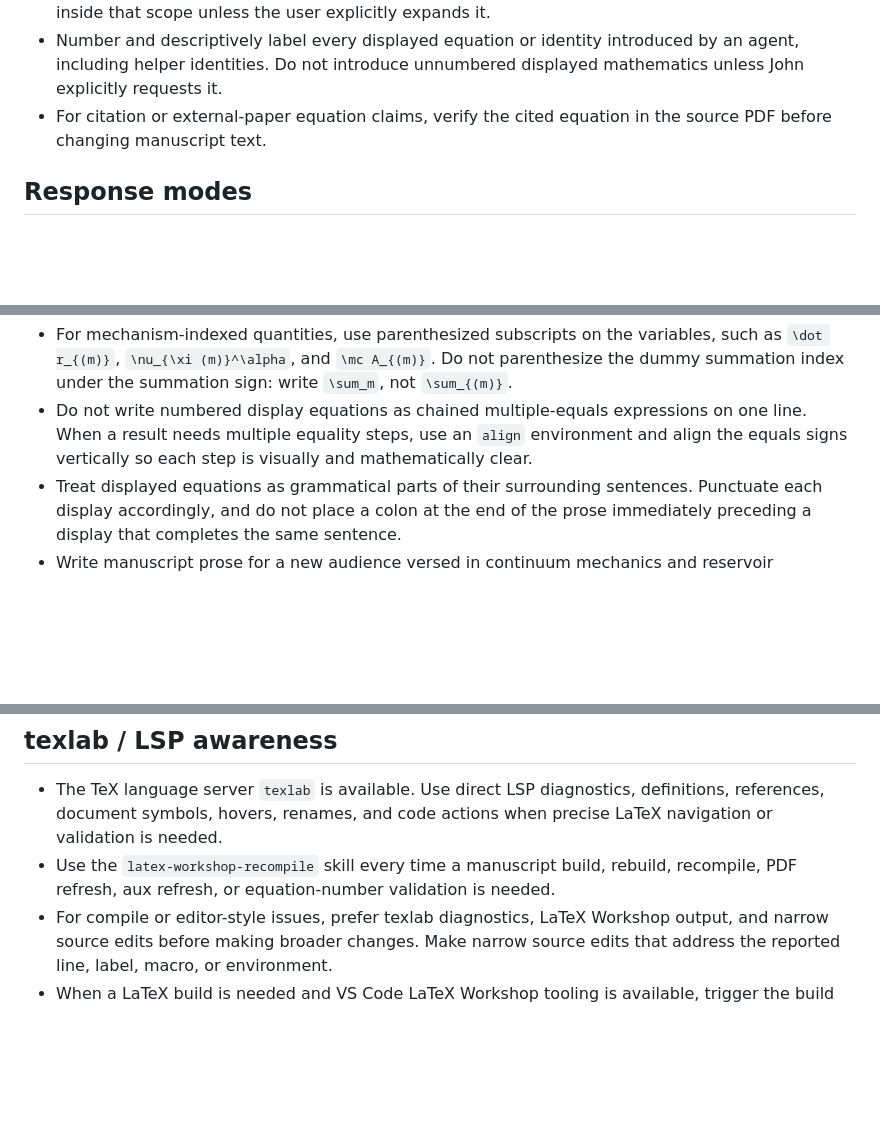
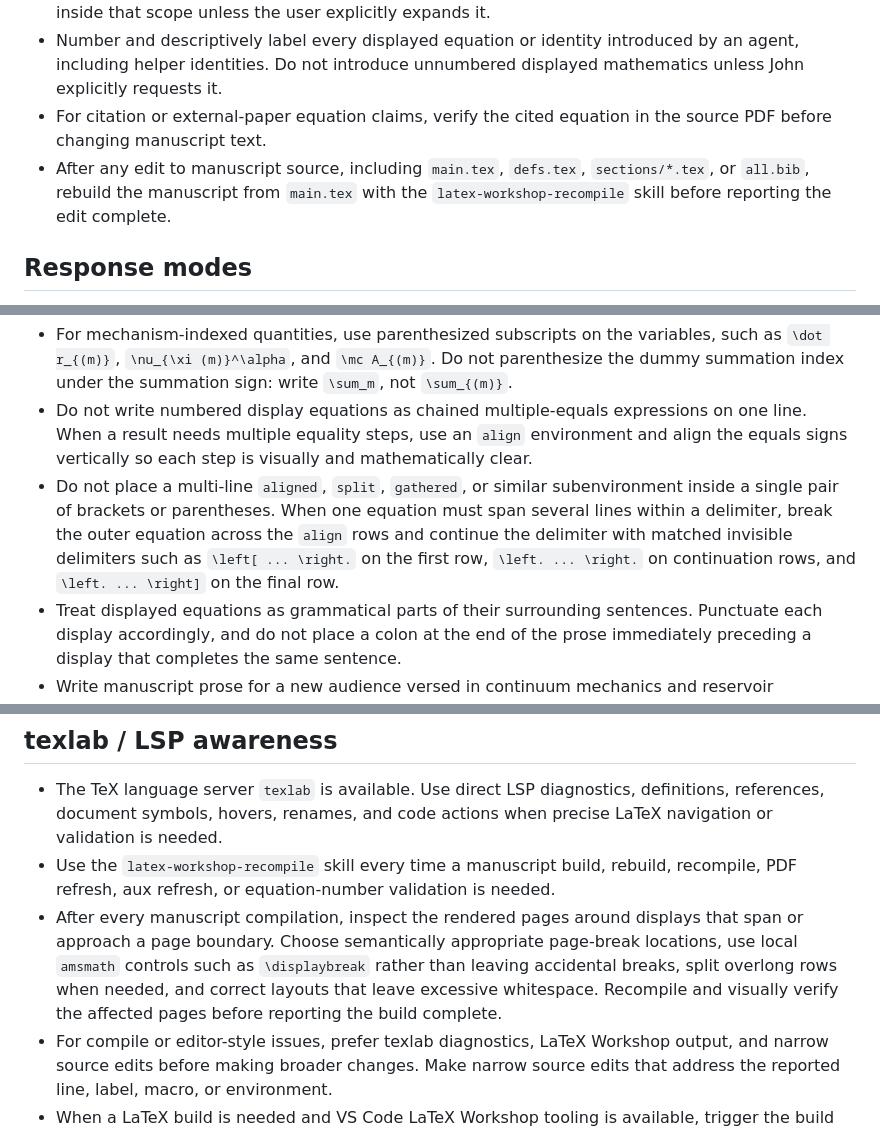
Before and after one commit to johntfoster/nonassociated_plasticity, a Markdown page: AGENTS.md, 3 parts joined by grey strips. GitHub-like rendering; blank space fills up the shorter version.

Commit message:
fine grain edits ongoing

```diff
--- a/AGENTS.md
+++ b/AGENTS.md
@@ -36,6 +36,7 @@
 - When the user narrows an edit to a section, subsection, equation, or paragraph, keep edits strictly inside that scope unless the user explicitly expands it.
 - Number and descriptively label every displayed equation or identity introduced by an agent, including helper identities. Do not introduce unnumbered displayed mathematics unless John explicitly requests it.
 - For citation or external-paper equation claims, verify the cited equation in the source PDF before changing manuscript text.
+- After any edit to manuscript source, including `main.tex`, `defs.tex`, `sections/*.tex`, or `all.bib`, rebuild the manuscript from `main.tex` with the `latex-workshop-recompile` skill before reporting the edit complete.
 
 ## Response modes
 
@@ -87,6 +88,7 @@
 - Do not introduce new derived variables, helper tensors, residuals, rate symbols, force maps, or shorthand symbols such as `L`, `R`, `Q`, `C`, or similar unless you first ask the user and receive explicit approval. When revising entropy inequalities or Coleman--Noll collections, write the terms directly in the primitive manuscript variables instead of introducing helper notation.
 - For mechanism-indexed quantities, use parenthesized subscripts on the variables, such as `\dot r_{(m)}`, `\nu_{\xi (m)}^\alpha`, and `\mc A_{(m)}`. Do not parenthesize the dummy summation index under the summation sign: write `\sum_m`, not `\sum_{(m)}`.
 - Do not write numbered display equations as chained multiple-equals expressions on one line. When a result needs multiple equality steps, use an `align` environment and align the equals signs vertically so each step is visually and mathematically clear.
+- Do not place a multi-line `aligned`, `split`, `gathered`, or similar subenvironment inside a single pair of brackets or parentheses. When one equation must span several lines within a delimiter, break the outer equation across the `align` rows and continue the delimiter with matched invisible delimiters such as `\left[ ... \right.` on the first row, `\left. ... \right.` on continuation rows, and `\left. ... \right]` on the final row.
 - Treat displayed equations as grammatical parts of their surrounding sentences. Punctuate each display accordingly, and do not place a colon at the end of the prose immediately preceding a display that completes the same sentence.
 - Write manuscript prose for a new audience versed in continuum mechanics and reservoir simulation. The text must be self-contained and must not read as a development note to the author, assume knowledge of prior conversations, or refer implicitly to discarded formulations and earlier drafting decisions.
 - Do not use manual delimiter sizing commands such as `\Big`, `\bigg`, `\Bigg`, or related variants for parentheses, brackets, or braces. Use nested automatic delimiters such as `\left(` and `\right)`, `\left[` and `\right]`, or `\left\{` and `\right\}` instead.
@@ -100,6 +102,7 @@
 
 - The TeX language server `texlab` is available. Use direct LSP diagnostics, definitions, references, document symbols, hovers, renames, and code actions when precise LaTeX navigation or validation is needed.
 - Use the `latex-workshop-recompile` skill every time a manuscript build, rebuild, recompile, PDF refresh, aux refresh, or equation-number validation is needed.
+- After every manuscript compilation, inspect the rendered pages around displays that span or approach a page boundary. Choose semantically appropriate page-break locations, use local `amsmath` controls such as `\displaybreak` rather than leaving accidental breaks, split overlong rows when needed, and correct layouts that leave excessive whitespace. Recompile and visually verify the affected pages before reporting the build complete.
 - For compile or editor-style issues, prefer texlab diagnostics, LaTeX Workshop output, and narrow source edits before making broader changes. Make narrow source edits that address the reported line, label, macro, or environment.
 - When a LaTeX build is needed and VS Code LaTeX Workshop tooling is available, trigger the build through LaTeX Workshop rather than invoking a raw LaTeX command directly.
 - Use LaTeX Workshop build commands as the default build path for this workspace so the PDF viewer open in VS Code refreshes. Prefer the extension's build/build-and-view workflow over shell commands such as `lualatex`, `pdflatex`, or `latexmk`. Use raw shell compilation only when LaTeX Workshop is unavailable, when a non-view diagnostic compile is explicitly needed, or when the user explicitly asks for it; in that case, say that the open PDF may not refresh.
```
